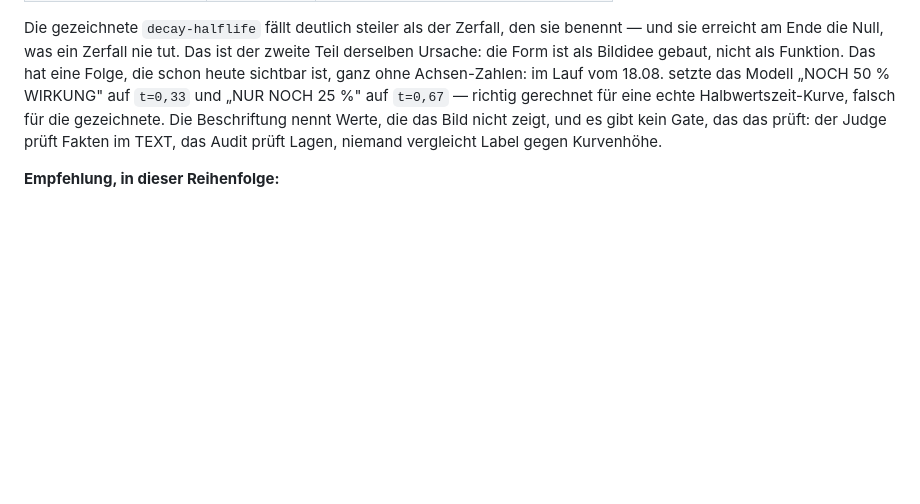
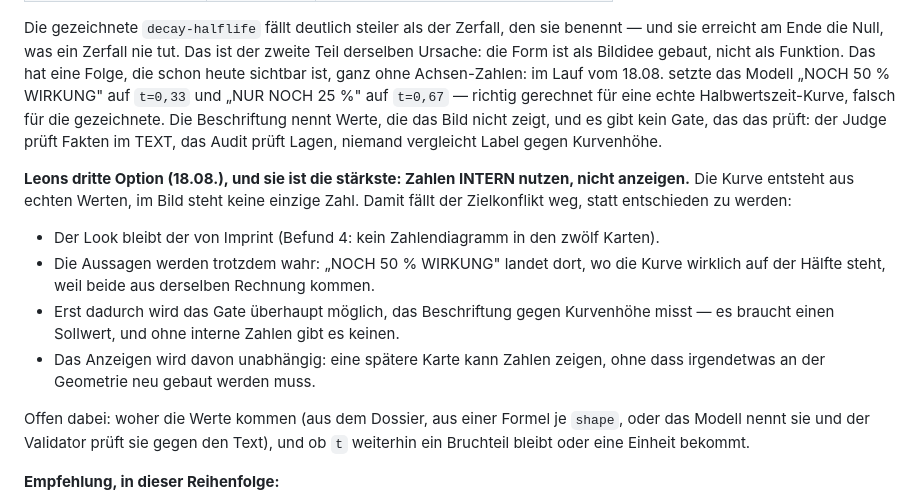
Before and after one commit to miracwhey/lernkarten, a Markdown page: docs/relationen-v4-entwurf.md, the part around the change. Drawn GitHub-style; blank space fills up the shorter version.

Commit message:
Zahlen rechnen, ohne sie zu zeigen — Leons dritte Option
Die Frage nach Achsen-Zahlen sah nach einer Entweder-oder-Entscheidung aus: genauer, aber
nüchterner, oder schön, aber ungefähr. Leons Vorschlag löst sie auf, statt sie zu
entscheiden — die Kurve entsteht aus echten Werten, im Bild steht keine einzige Zahl.

Der Look bleibt der der Referenz, die Aussagen werden trotzdem wahr (Beschriftung und
Kurve kommen aus derselben Rechnung), und das Gate, das Label gegen Kurvenhöhe misst, wird
überhaupt erst möglich: es braucht einen Sollwert, und ohne interne Zahlen gibt es keinen.
Ob später doch Zahlen angezeigt werden, ist davon unabhängig und muss nichts neu bauen.

Nur die Option festgehalten, mit den offenen Fragen dazu (woher die Werte kommen, ob `t`
ein Bruchteil bleibt). Angegangen wird das im nächsten Chat mit frischem Kontext.

```diff
--- a/docs/relationen-v4-entwurf.md
+++ b/docs/relationen-v4-entwurf.md
@@ -141,6 +141,22 @@ gezeichnete. Die Beschriftung nennt Werte, die das Bild nicht zeigt, und es gibt
 Gate, das das prüft: der Judge prüft Fakten im TEXT, das Audit prüft Lagen, niemand
 vergleicht Label gegen Kurvenhöhe.
 
+**Leons dritte Option (18.08.), und sie ist die stärkste: Zahlen INTERN nutzen, nicht
+anzeigen.** Die Kurve entsteht aus echten Werten, im Bild steht keine einzige Zahl. Damit
+fällt der Zielkonflikt weg, statt entschieden zu werden:
+
+- Der Look bleibt der von Imprint (Befund 4: kein Zahlendiagramm in den zwölf Karten).
+- Die Aussagen werden trotzdem wahr: „NOCH 50 % WIRKUNG" landet dort, wo die Kurve
+  wirklich auf der Hälfte steht, weil beide aus derselben Rechnung kommen.
+- Erst dadurch wird das Gate überhaupt möglich, das Beschriftung gegen Kurvenhöhe misst —
+  es braucht einen Sollwert, und ohne interne Zahlen gibt es keinen.
+- Das Anzeigen wird davon unabhängig: eine spätere Karte kann Zahlen zeigen, ohne dass
+  irgendetwas an der Geometrie neu gebaut werden muss.
+
+Offen dabei: woher die Werte kommen (aus dem Dossier, aus einer Formel je `shape`, oder
+das Modell nennt sie und der Validator prüft sie gegen den Text), und ob `t` weiterhin ein
+Bruchteil bleibt oder eine Einheit bekommt.
+
 **Empfehlung, in dieser Reihenfolge:**
 
 1. **Zuerst die Kurve an ihre eigene Behauptung binden** — `decay-halflife` so zeichnen,
```
